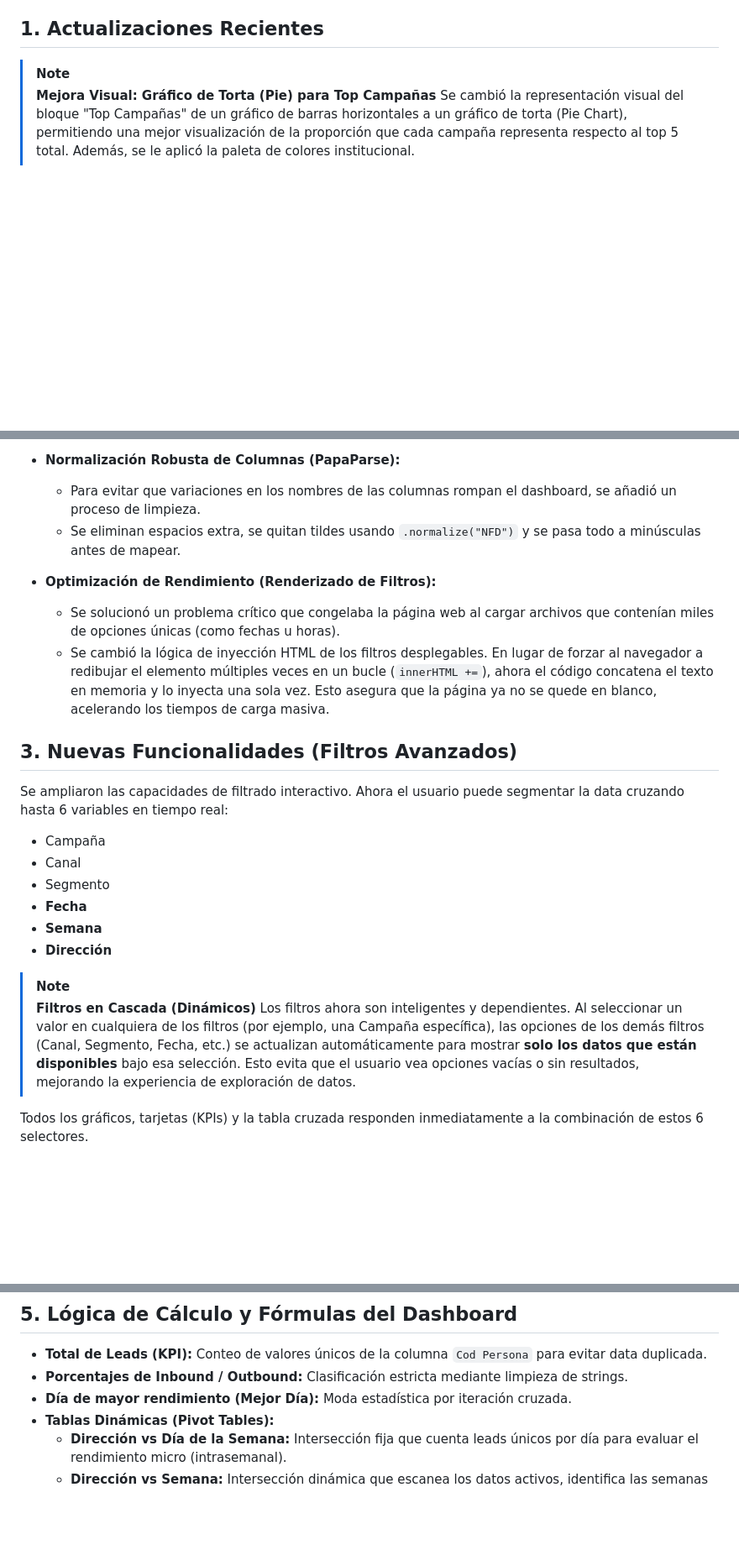
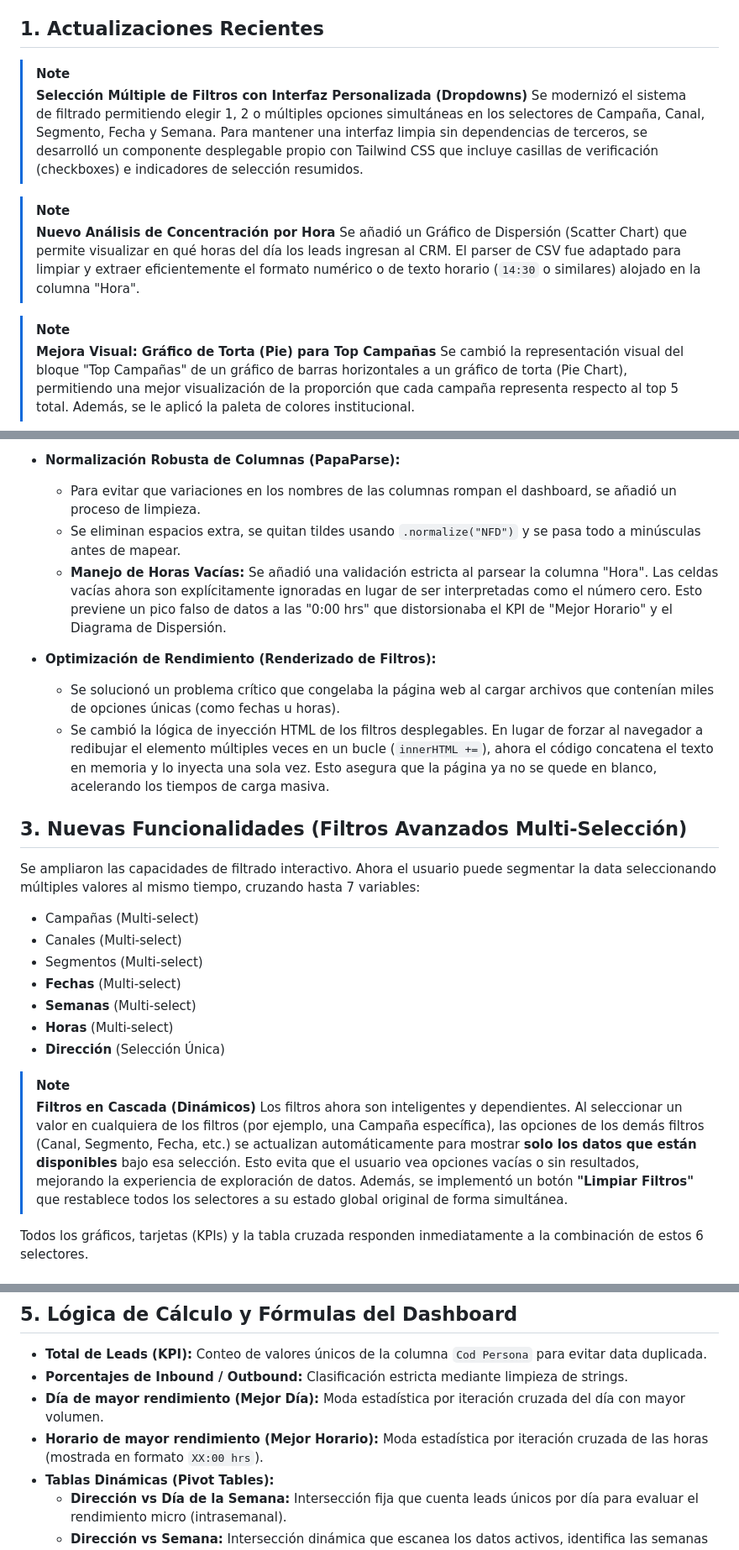
Before and after one commit to Renzone-Dev/Dashboard-Leads-UPC, a Markdown page: README.md, 3 parts joined by grey strips. Shown at 84% size. GitHub-like rendering; blank space fills up the shorter version.

Commit message:
Update README.md
Se agrego la limpieza de filtros.
Se agrego multi selección en los filtros.
Se agrego la Hora.
Se mejoró el Insights Estratégicos.

```diff
--- a/README.md
+++ b/README.md
@@ -14,6 +14,14 @@ El **Dashboard Traffic UPC** es una herramienta analítica web autónoma (HTML,
 - **Insights Automatizados:** Generar frases descriptivas dinámicas que resumen el comportamiento de la data filtrada al instante.
 
 ## 1. Actualizaciones Recientes
+
+> [!NOTE]
+> **Selección Múltiple de Filtros con Interfaz Personalizada (Dropdowns)**
+> Se modernizó el sistema de filtrado permitiendo elegir 1, 2 o múltiples opciones simultáneas en los selectores de Campaña, Canal, Segmento, Fecha y Semana. Para mantener una interfaz limpia sin dependencias de terceros, se desarrolló un componente desplegable propio con Tailwind CSS que incluye casillas de verificación (checkboxes) e indicadores de selección resumidos.
+
+> [!NOTE]
+> **Nuevo Análisis de Concentración por Hora**
+> Se añadió un Gráfico de Dispersión (Scatter Chart) que permite visualizar en qué horas del día los leads ingresan al CRM. El parser de CSV fue adaptado para limpiar y extraer eficientemente el formato numérico o de texto horario (`14:30` o similares) alojado en la columna "Hora".
 
 > [!NOTE]
 > **Mejora Visual: Gráfico de Torta (Pie) para Top Campañas**
@@ -34,25 +42,27 @@ El **Dashboard Traffic UPC** es una herramienta analítica web autónoma (HTML,
 - **Normalización Robusta de Columnas (PapaParse):**
   - Para evitar que variaciones en los nombres de las columnas rompan el dashboard, se añadió un proceso de limpieza.
   - Se eliminan espacios extra, se quitan tildes usando `.normalize("NFD")` y se pasa todo a minúsculas antes de mapear.
+  - **Manejo de Horas Vacías:** Se añadió una validación estricta al parsear la columna "Hora". Las celdas vacías ahora son explícitamente ignoradas en lugar de ser interpretadas como el número cero. Esto previene un pico falso de datos a las "0:00 hrs" que distorsionaba el KPI de "Mejor Horario" y el Diagrama de Dispersión.
 
 - **Optimización de Rendimiento (Renderizado de Filtros):**
   - Se solucionó un problema crítico que congelaba la página web al cargar archivos que contenían miles de opciones únicas (como fechas u horas).
   - Se cambió la lógica de inyección HTML de los filtros desplegables. En lugar de forzar al navegador a redibujar el elemento múltiples veces en un bucle (`innerHTML +=`), ahora el código concatena el texto en memoria y lo inyecta una sola vez. Esto asegura que la página ya no se quede en blanco, acelerando los tiempos de carga masiva.
 
-## 3. Nuevas Funcionalidades (Filtros Avanzados)
+## 3. Nuevas Funcionalidades (Filtros Avanzados Multi-Selección)
 
-Se ampliaron las capacidades de filtrado interactivo. Ahora el usuario puede segmentar la data cruzando hasta 6 variables en tiempo real:
+Se ampliaron las capacidades de filtrado interactivo. Ahora el usuario puede segmentar la data seleccionando múltiples valores al mismo tiempo, cruzando hasta 7 variables:
 
-- Campaña
-- Canal
-- Segmento
-- **Fecha**
-- **Semana**
-- **Dirección**
+- Campañas (Multi-select)
+- Canales (Multi-select)
+- Segmentos (Multi-select)
+- **Fechas** (Multi-select)
+- **Semanas** (Multi-select)
+- **Horas** (Multi-select)
+- **Dirección** (Selección Única)
 
 > [!NOTE]
 > **Filtros en Cascada (Dinámicos)**
-> Los filtros ahora son inteligentes y dependientes. Al seleccionar un valor en cualquiera de los filtros (por ejemplo, una Campaña específica), las opciones de los demás filtros (Canal, Segmento, Fecha, etc.) se actualizan automáticamente para mostrar **solo los datos que están disponibles** bajo esa selección. Esto evita que el usuario vea opciones vacías o sin resultados, mejorando la experiencia de exploración de datos.
+> Los filtros ahora son inteligentes y dependientes. Al seleccionar un valor en cualquiera de los filtros (por ejemplo, una Campaña específica), las opciones de los demás filtros (Canal, Segmento, Fecha, etc.) se actualizan automáticamente para mostrar **solo los datos que están disponibles** bajo esa selección. Esto evita que el usuario vea opciones vacías o sin resultados, mejorando la experiencia de exploración de datos. Además, se implementó un botón **"Limpiar Filtros"** que restablece todos los selectores a su estado global original de forma simultánea.
 
 Todos los gráficos, tarjetas (KPIs) y la tabla cruzada responden inmediatamente a la combinación de estos 6 selectores.
 
@@ -75,7 +85,8 @@ Todos los gráficos, tarjetas (KPIs) y la tabla cruzada responden inmediatamente
 
 - **Total de Leads (KPI):** Conteo de valores únicos de la columna `Cod Persona` para evitar data duplicada.
 - **Porcentajes de Inbound / Outbound:** Clasificación estricta mediante limpieza de strings.
-- **Día de mayor rendimiento (Mejor Día):** Moda estadística por iteración cruzada.
+- **Día de mayor rendimiento (Mejor Día):** Moda estadística por iteración cruzada del día con mayor volumen.
+- **Horario de mayor rendimiento (Mejor Horario):** Moda estadística por iteración cruzada de las horas (mostrada en formato `XX:00 hrs`).
 - **Tablas Dinámicas (Pivot Tables):**
   - **Dirección vs Día de la Semana:** Intersección fija que cuenta leads únicos por día para evaluar el rendimiento micro (intrasemanal).
   - **Dirección vs Semana:** Intersección dinámica que escanea los datos activos, identifica las semanas existentes, las ordena numéricamente y autogenera las columnas correspondientes para comparar la evolución macro del volumen Inbound/Outbound. Ambas tablas basan su conteo en la métrica estricta de leads únicos (`Cod Persona`).
```
Also changed, not shown: other parts of README.md (+3 -3 lines).
